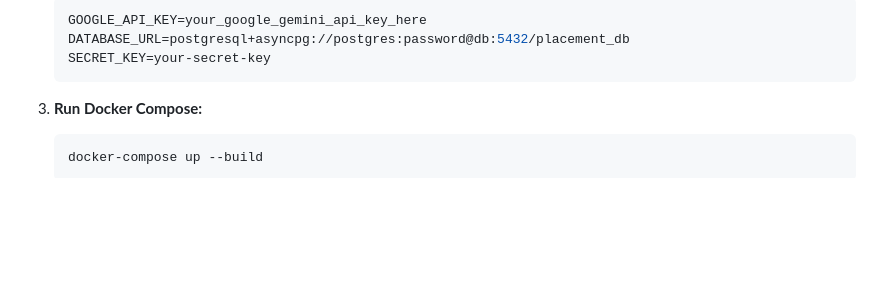
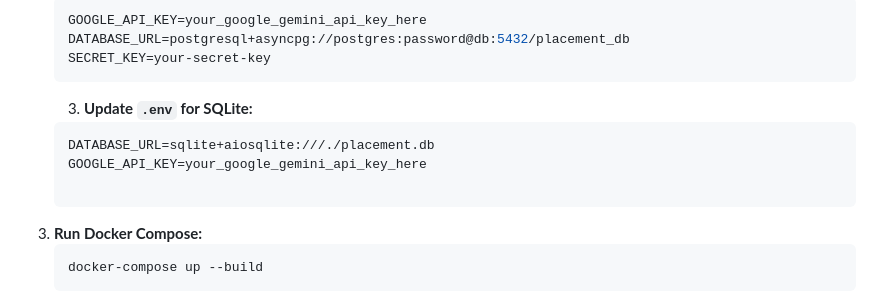
Before and after one commit to rohitpawar-tech/placement-rag-assistant, a Markdown page: README.md, the part around the change. Rendered like a GitHub page; blank space fills up the shorter version.

Commit message:
Revise README with updated installation instructions
Updated README to include installation instructions for SQLite and Docker.

````diff
--- a/README.md
+++ b/README.md
@@ -70,6 +70,10 @@ This is the easiest way to run the full stack (Backend + Database) without depen
     DATABASE_URL=postgresql+asyncpg://postgres:password@db:5432/placement_db
     SECRET_KEY=your-secret-key
     ```
+    3.  **Update `.env` for SQLite:**
+    ```ini
+    DATABASE_URL=sqlite+aiosqlite:///./placement.db
+    GOOGLE_API_KEY=your_google_gemini_api_key_here
 
 3.  **Run Docker Compose:**
     ```bash
````
